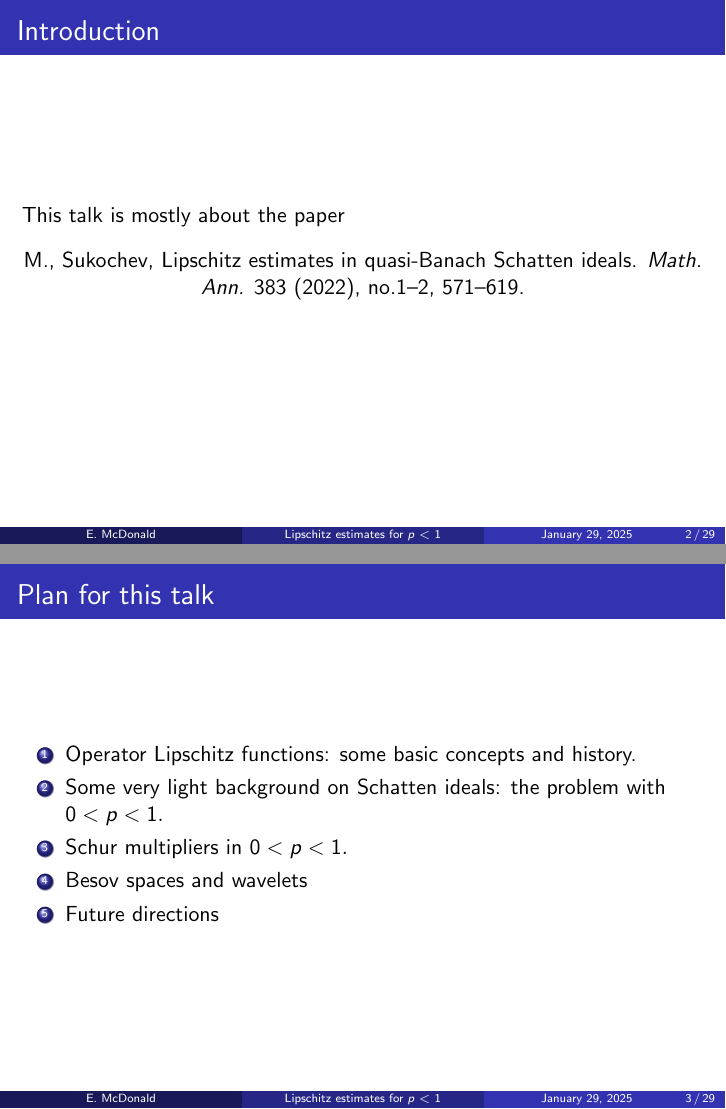
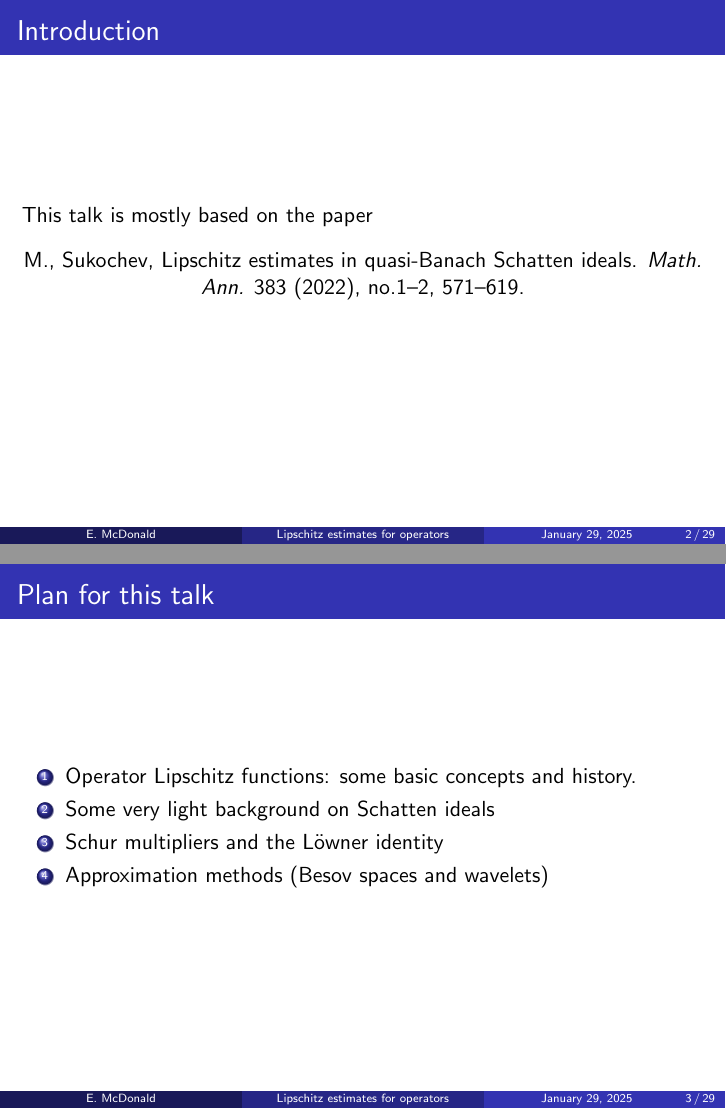
Before and after one commit to eamcdonald/georgemasontalk, LaTeX slides (georgemasontalk.tex): pages 2 and 3 of 58, joined at a grey line. Compiled offline with pdfLaTeX.

Commit message:
Minor edits.

```diff
--- a/georgemasontalk.tex
+++ b/georgemasontalk.tex
@@ -138,7 +138,7 @@
 
 \begin{document}
 
-\title[Lipschitz estimates for $p<1$]{Lipschitz estimates in quasi-Banach Schatten ideals}
+\title[Lipschitz estimates for operators]{Lipschitz estimates in Operator ideals}
 
 
 \author[E. McDonald]{Edward McDonald (Penn State University)}
@@ -152,20 +152,19 @@
 
 
 \begin{frame}{Introduction}
-This talk is mostly about the paper
-\begin{center}
-M., Sukochev, Lipschitz estimates in quasi-Banach Schatten ideals.
-\emph{Math. Ann.} 383 (2022), no.1--2, 571--619.
-\end{center}
+    This talk is mostly based on the paper
+    \begin{center}
+    M., Sukochev, Lipschitz estimates in quasi-Banach Schatten ideals.
+    \emph{Math. Ann.} 383 (2022), no.1--2, 571--619.
+    \end{center}
 \end{frame}
 
 \begin{frame}{Plan for this talk}
     \begin{enumerate}
         \item{} Operator Lipschitz functions: some basic concepts and history.
-        \item{} Some very light background on Schatten ideals: the problem with $0<p<1.$
-        \item{} Schur multipliers in $0<p<1.$
-        \item{} Besov spaces and wavelets
-        \item{} Future directions
+        \item{} Some very light background on Schatten ideals
+        \item{} Schur multipliers and the L\"owner identity
+        \item{} Approximation methods (Besov spaces and wavelets)
     \end{enumerate}
 \end{frame}
 
```
Also changed, not shown: georgemasontalk.pdf.
